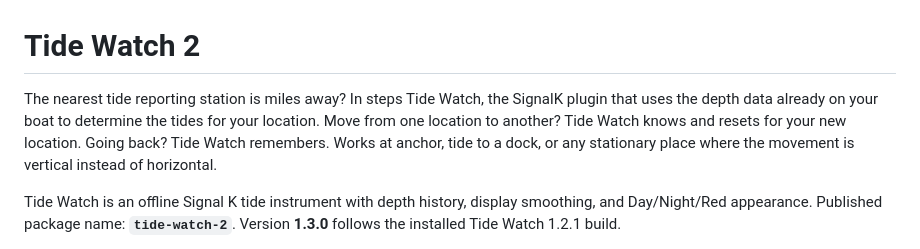
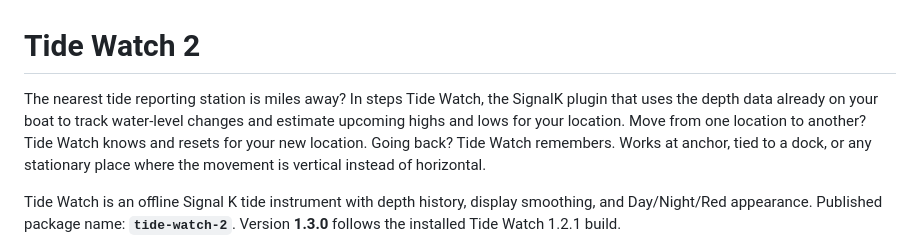
Before and after one commit to SCarns/tide-watch-2, a Markdown page: README.md, the part around the change. Drawn GitHub-style.

```diff
--- a/README.md
+++ b/README.md
@@ -1,6 +1,6 @@
 # Tide Watch 2
 
-The nearest tide reporting station is miles away? In steps Tide Watch, the SignalK plugin that uses the depth data already on your boat to determine the tides for your location. Move from one location to another? Tide Watch knows and resets for your new location. Going back? Tide Watch remembers. Works at anchor, tide to a dock, or any stationary place where the movement is vertical instead of horizontal.
+The nearest tide reporting station is miles away? In steps Tide Watch, the SignalK plugin that uses the depth data already on your boat to track water-level changes and estimate upcoming highs and lows for your location. Move from one location to another? Tide Watch knows and resets for your new location. Going back? Tide Watch remembers. Works at anchor, tied to a dock, or any stationary place where the movement is vertical instead of horizontal.
 
 Tide Watch is an offline Signal K tide instrument with depth history, display smoothing, and Day/Night/Red appearance. Published package name: **`tide-watch-2`**. Version **1.3.0** follows the installed Tide Watch 1.2.1 build.
 
```
